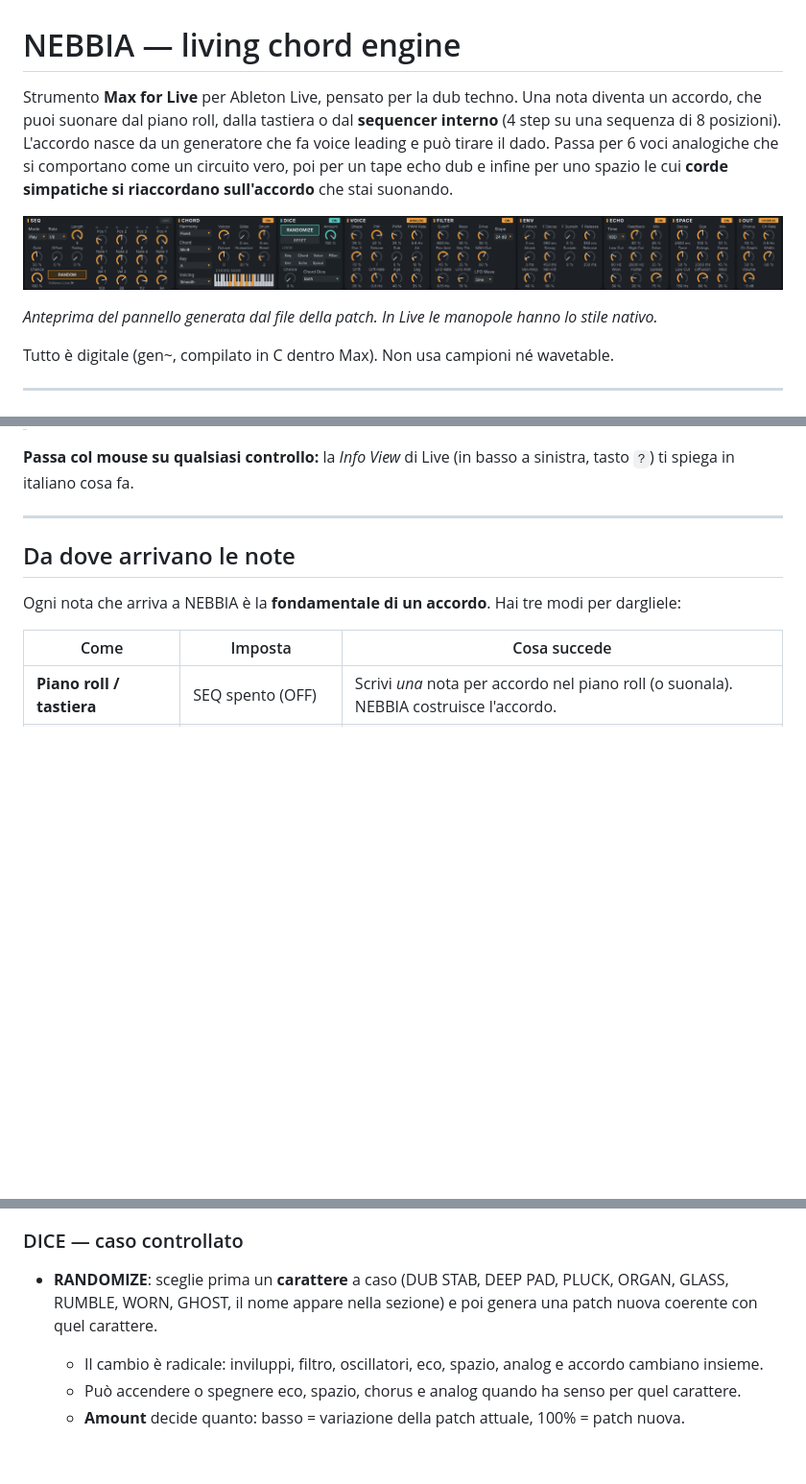
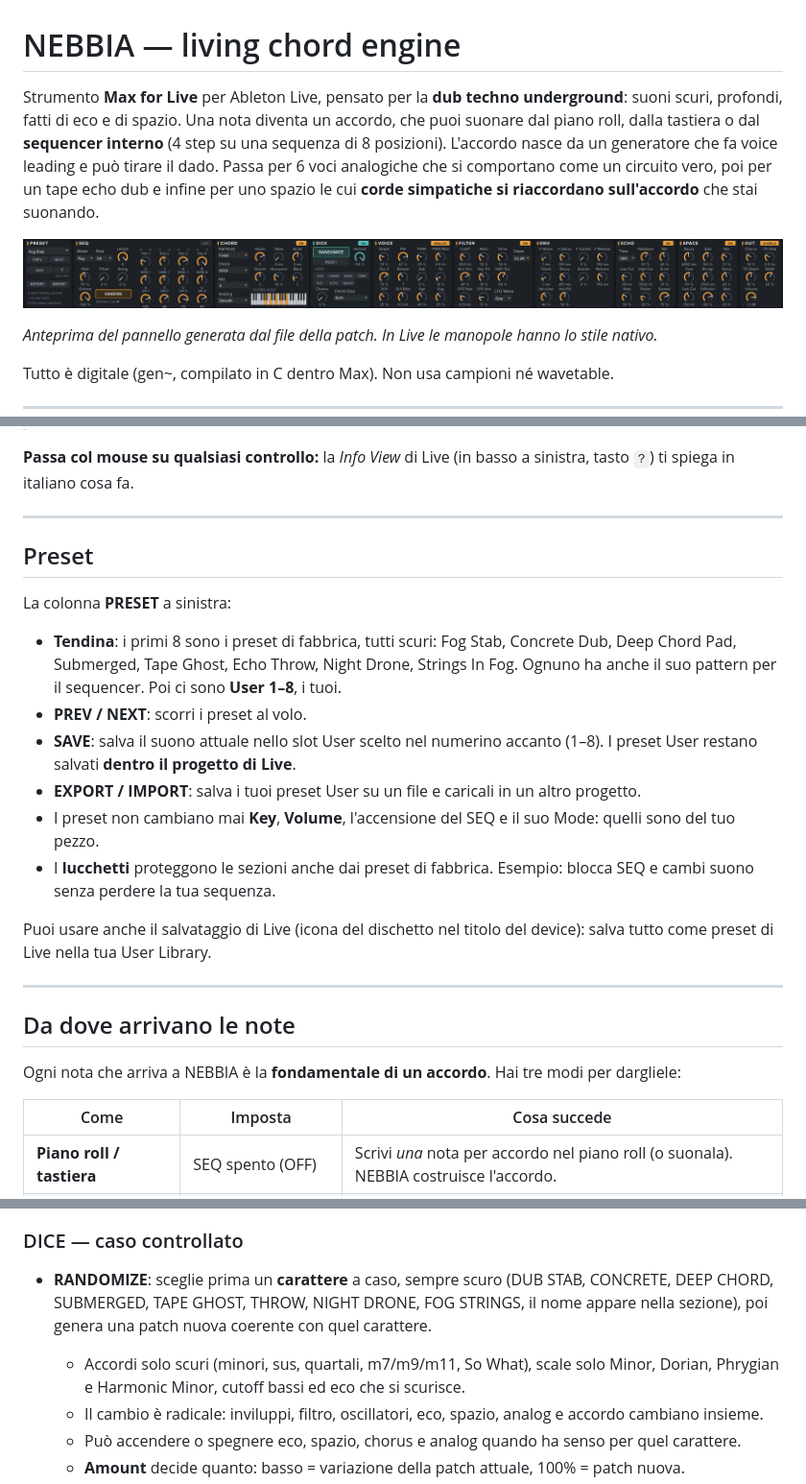
Before and after one commit to rahodavide95-sketch/RHDev, a Markdown page: nebbia/README.md, 3 parts joined by grey strips. Shown at 96% size. GitHub-like rendering; pictures changed too: nebbia/demo/ui_preview.png; blank space fills up the shorter version.

```diff
--- a/nebbia/README.md
+++ b/nebbia/README.md
@@ -1,6 +1,7 @@
 # NEBBIA — living chord engine
 
-Strumento **Max for Live** per Ableton Live, pensato per la dub techno.
+Strumento **Max for Live** per Ableton Live, pensato per la **dub techno underground**: suoni scuri,
+profondi, fatti di eco e di spazio.
 Una nota diventa un accordo, che puoi suonare dal piano roll, dalla tastiera o dal **sequencer interno**
 (4 step su una sequenza di 8 posizioni).
 L'accordo nasce da un generatore che fa voice leading e può tirare il dado. Passa per 6 voci analogiche che si
@@ -36,6 +37,26 @@ Per tenerlo nel browser di Live, copia il file in
 
 **Passa col mouse su qualsiasi controllo:** la *Info View* di Live (in basso a sinistra, tasto `?`) ti spiega
 in italiano cosa fa.
+
+---
+
+## Preset
+
+La colonna **PRESET** a sinistra:
+
+- **Tendina**: i primi 8 sono i preset di fabbrica, tutti scuri:
+  Fog Stab, Concrete Dub, Deep Chord Pad, Submerged, Tape Ghost, Echo Throw, Night Drone, Strings In Fog.
+  Ognuno ha anche il suo pattern per il sequencer. Poi ci sono **User 1–8**, i tuoi.
+- **PREV / NEXT**: scorri i preset al volo.
+- **SAVE**: salva il suono attuale nello slot User scelto nel numerino accanto (1–8).
+  I preset User restano salvati **dentro il progetto di Live**.
+- **EXPORT / IMPORT**: salva i tuoi preset User su un file e caricali in un altro progetto.
+- I preset non cambiano mai **Key**, **Volume**, l'accensione del SEQ e il suo Mode: quelli sono del tuo pezzo.
+- I **lucchetti** proteggono le sezioni anche dai preset di fabbrica. Esempio: blocca SEQ e cambi suono senza
+  perdere la tua sequenza.
+
+Puoi usare anche il salvataggio di Live (icona del dischetto nel titolo del device): salva tutto come preset
+di Live nella tua User Library.
 
 ---
 
@@ -100,8 +121,11 @@ Ogni sezione ha un interruttore nell'intestazione. Quando è spenta, le sue mano
 - **CHORD NOW**: la tastierina mostra in tempo reale le note che NEBBIA sta suonando.
 
 ### DICE — caso controllato
-- **RANDOMIZE**: sceglie prima un **carattere** a caso (DUB STAB, DEEP PAD, PLUCK, ORGAN, GLASS, RUMBLE, WORN,
-  GHOST, il nome appare nella sezione) e poi genera una patch nuova coerente con quel carattere.
+- **RANDOMIZE**: sceglie prima un **carattere** a caso, sempre scuro (DUB STAB, CONCRETE, DEEP CHORD,
+  SUBMERGED, TAPE GHOST, THROW, NIGHT DRONE, FOG STRINGS, il nome appare nella sezione), poi genera una
+  patch nuova coerente con quel carattere.
+  - Accordi solo scuri (minori, sus, quartali, m7/m9/m11, So What), scale solo Minor, Dorian, Phrygian e
+    Harmonic Minor, cutoff bassi ed eco che si scurisce.
   - Il cambio è radicale: inviluppi, filtro, oscillatori, eco, spazio, analog e accordo cambiano insieme.
   - Può accendere o spegnere eco, spazio, chorus e analog quando ha senso per quel carattere.
   - **Amount** decide quanto: basso = variazione della patch attuale, 100% = patch nuova.
```
Also changed, not shown: other parts of nebbia/README.md (+5 -3 lines), 11 other files.
